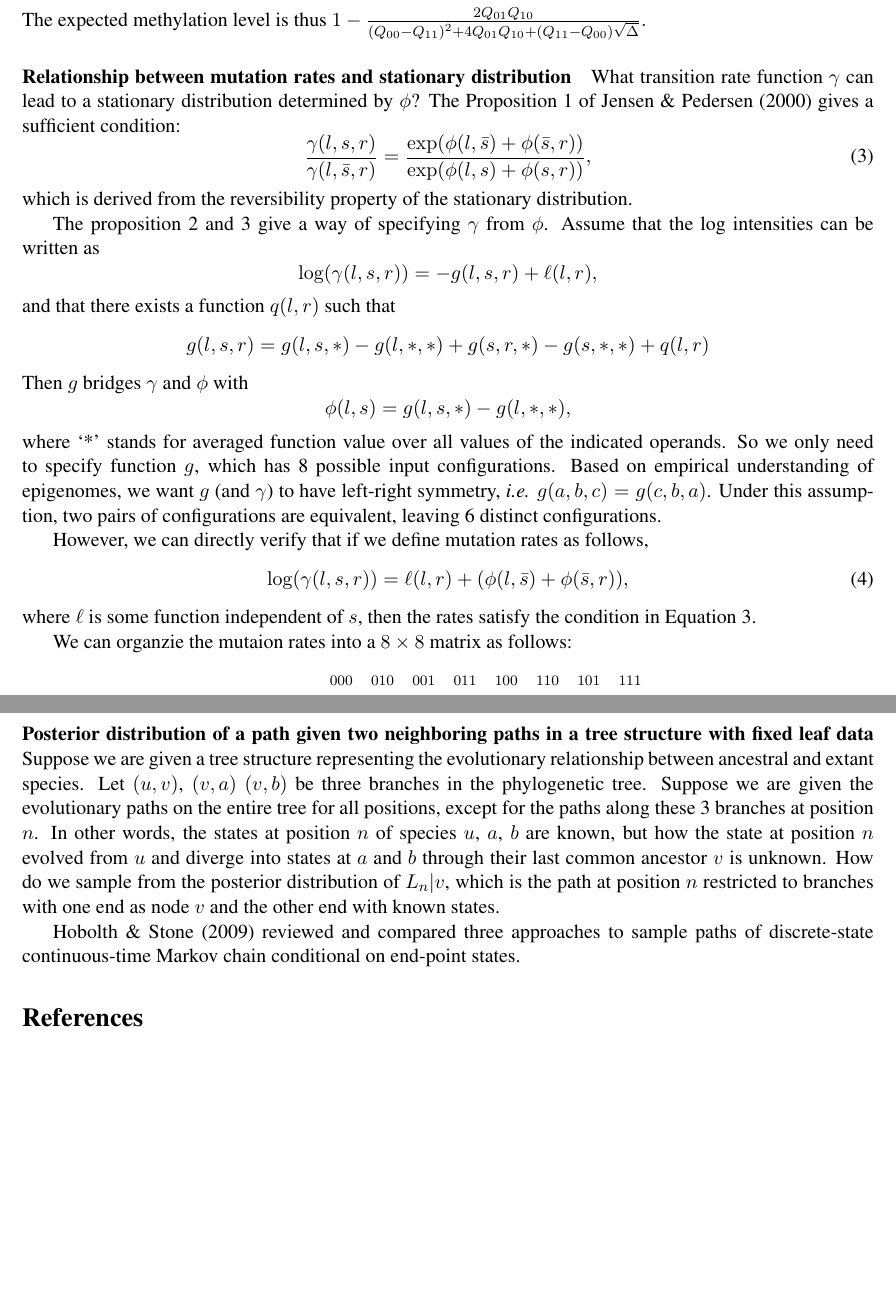
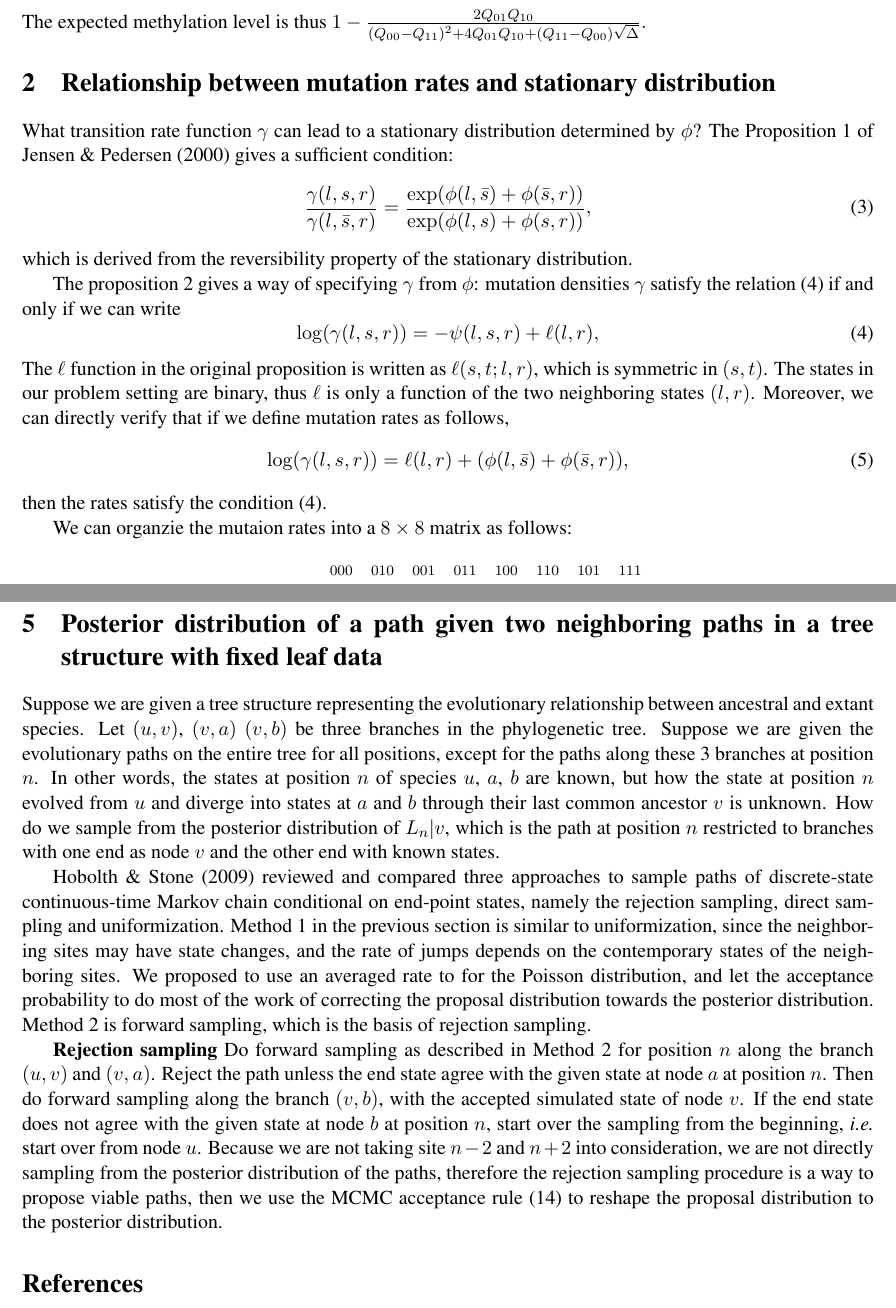
Before and after one commit to smithlabcode/epievo, a LaTeX document (doc/SimulationScheme.tex): two parts of pages 2 and 7 of 7, joined at a grey line, cut so that both start at the same text, the shorter picture padded with empty space. Compiled offline with pdfLaTeX.

Commit message:
Add a proposed method for end-conditioned sampling

```diff
--- a/doc/SimulationScheme.tex
+++ b/doc/SimulationScheme.tex
@@ -8,7 +8,7 @@
 
 \newcommand{\myroot}{\ensuremath{\mathrm{root}}}
 
-\title{Simulate binary-state epigenome evoluiton}
+\title{Simulate binary-state epigenome evolution}
 
 \begin{document}
 \maketitle
@@ -75,7 +75,8 @@ To be more specific,
 \end{equation}
 The expected methylation level is thus $1- \frac{2Q_{01}Q_{10}}{(Q_{00}-Q_{11})^2 + 4Q_{01}Q_{10} + (Q_{11}-Q_{00})\sqrt{\Delta}}.$
 
-\paragraph{Relationship between mutation rates and stationary distribution}
+\section{Relationship between mutation rates and stationary distribution}
+
 What transition rate function $\gamma$ can lead to a stationary
 distribution determined by $\phi$?  The Proposition 1 of
 \citetext{jensen2000probabilistic} gives a sufficient condition:
@@ -85,32 +86,21 @@ distribution determined by $\phi$?  The Proposition 1 of
 which is derived from the reversibility property of the stationary
 distribution.
 
-The proposition 2 and 3 give a way of specifying $\gamma$ from $\phi$.
-Assume that the log intensities can be written as
-\[
-  \log(\gamma(l, s, r)) = -g(l, s, r) + \ell(l, r),
-\]
-and that there exists a function $q(l, r)$ such that
-\[
-g(l, s, r) = g(l, s, *) - g(l, *, *) + g(s, r, *) -g(s, *, *) + q(l, r)
-\]
-Then $g$ bridges $\gamma$ and $\phi$ with
-\[
-\phi(l, s) = g(l, s, *) - g(l, *, *),
-\]
-where `*' stands for averaged function value over all values of the
-indicated operands. So we only need to specify function $g$, which has
-8 possible input configurations. Based on empirical understanding of
-epigenomes, we want $g$ (and $\gamma$) to have left-right symmetry,
-\textit{i.e.} $g(a, b, c) = g(c, b, a)$. Under this assumption, two pairs of
-configurations are equivalent, leaving 6 distinct configurations.
-
-However, we can directly verify that if we define mutation rates as follows,
+The proposition 2 gives a way of specifying $\gamma$ from $\phi$: mutation
+densities $\gamma$ satisfy the relation (\ref{eqn:prop1}) if and only if
+we can write
+\begin{equation}\label{eqn:prop1}
+ \log(\gamma(l, s, r)) = -\psi(l, s, r) + \ell(l, r),
+\end{equation}
+The $\ell$ function in the original proposition is written as $\ell(s,
+t; l, r)$, which is symmetric in $(s, t)$. The states in our problem
+setting are binary, thus $\ell$ is only a function of the two
+neighboring states $(l,r)$. Moreover, we can directly verify that if
+we define mutation rates as follows,
 \begin{equation}
 \log (\gamma(l, s, r)) =  \ell(l, r) + (\phi(l, \bar{s}) +\phi(\bar{s}, r)),
 \end{equation}
-where $\ell$ is some function independent of $s$, then the rates
-satisfy the condition in Equation~\ref{eqn:prop1}.
+then the rates satisfy the condition (\ref{eqn:prop1}).
 
 We can organzie the mutaion rates into a $8\times8$ matrix as follows:
 \begin{equation}\label{eqn:Gamma}
@@ -450,8 +444,10 @@ easy by only considering the evolutionary paths at positions $n-2$,
 $n-1$, $n+1$, and $n+2$.
 
 
-\paragraph{Posterior distribution of a path given two neighboring
-paths in a tree structure with fixed leaf data} Suppose we are given a
+\section{Posterior distribution of a path given two neighboring
+paths in a tree structure with fixed leaf data}
+
+Suppose we are given a
 tree structure representing the evolutionary relationship between
 ancestral and extant species. Let $(u,v)$, $(v,a)$ $(v, b)$ be three
 branches in the phylogenetic tree.  Suppose we are given the
@@ -466,7 +462,32 @@ the other end with known states.
 
 \citetext{hobolth2009simulation} reviewed and compared three
 approaches to sample paths of discrete-state continuous-time Markov
-chain conditional on end-point states.
+chain conditional on end-point states, namely the rejection sampling,
+direct sampling and uniformization. Method 1 in the previous
+section is similar to uniformization, since the neighboring sites may
+have state changes, and the rate of jumps depends on the contemporary
+states of the neighboring sites. We proposed to use an averaged rate
+to for the Poisson distribution, and let the acceptance probability to
+do most of the work of correcting the proposal distribution towards the
+posterior distribution. Method 2 is forward sampling, which is the
+basis of rejection sampling.
+
+\textbf{Rejection sampling} Do forward sampling as described in Method
+2 for position $n$ along the branch $(u,v)$ and $(v, a)$. Reject the
+path unless the end state agree with the given state at node $a$ at
+position $n$.  Then do forward sampling along the branch $(v, b)$,
+with the accepted simulated state of node $v$. If the end state does
+not agree with the given state at node $b$ at position $n$, start over
+the sampling from the beginning, \textit{i.e.} start over from node
+$u$. Because we are not taking site $n-2$ and $n+2$ into
+consideration, we are not directly sampling from the posterior
+distribution of the paths, therefore the rejection sampling procedure
+is a way to propose viable paths, then we use the MCMC acceptance rule
+(\ref{eqn:rejection}) to reshape the proposal distribution to
+the posterior distribution.
+
+
+
 
 \bibliographystyle{namedplus}
 \bibliography{biblio}
```
Also changed, not shown: doc/SimulationScheme.pdf, doc/SimulationScheme.tex (30 more changed lines).
